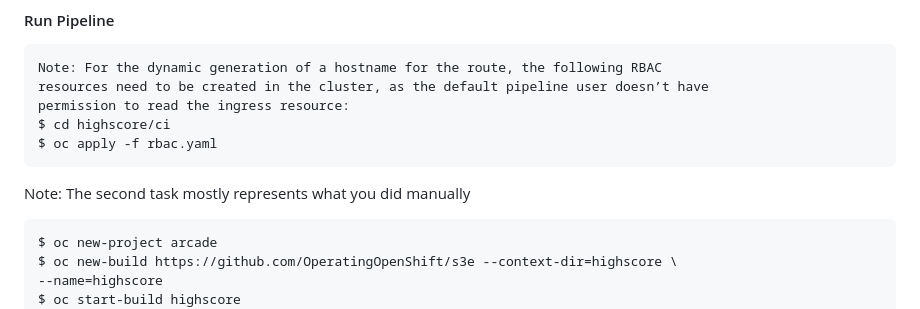
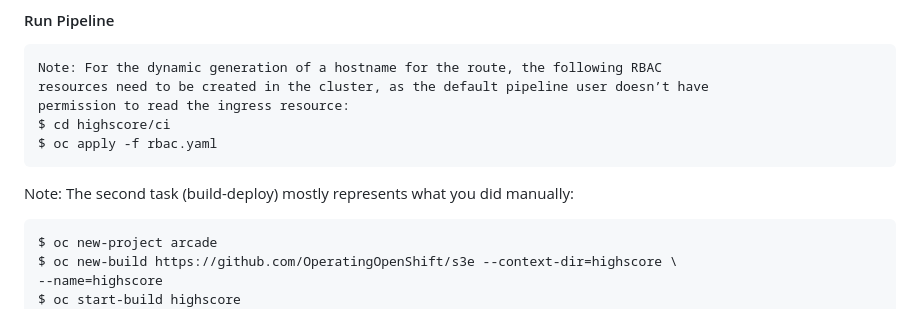
Before and after one commit to adavarski/OpenShift-CRC-Playground, a Markdown page: README.md, the part around the change. Drawn GitHub-style.

````diff
--- a/README.md
+++ b/README.md
@@ -164,7 +164,7 @@ permission to read the ingress resource:
 $ cd highscore/ci
 $ oc apply -f rbac.yaml
 ```
-Note: The second task mostly represents what you did manually
+Note: The second task (build-deploy) mostly represents what you did manually:
 ```
 $ oc new-project arcade
 $ oc new-build https://github.com/OperatingOpenShift/s3e --context-dir=highscore \
````
